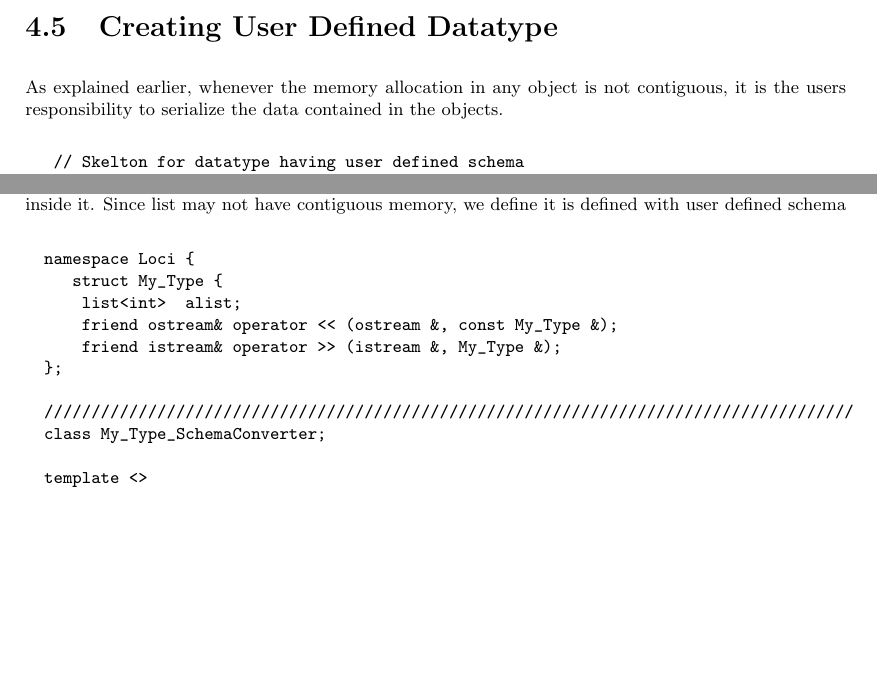
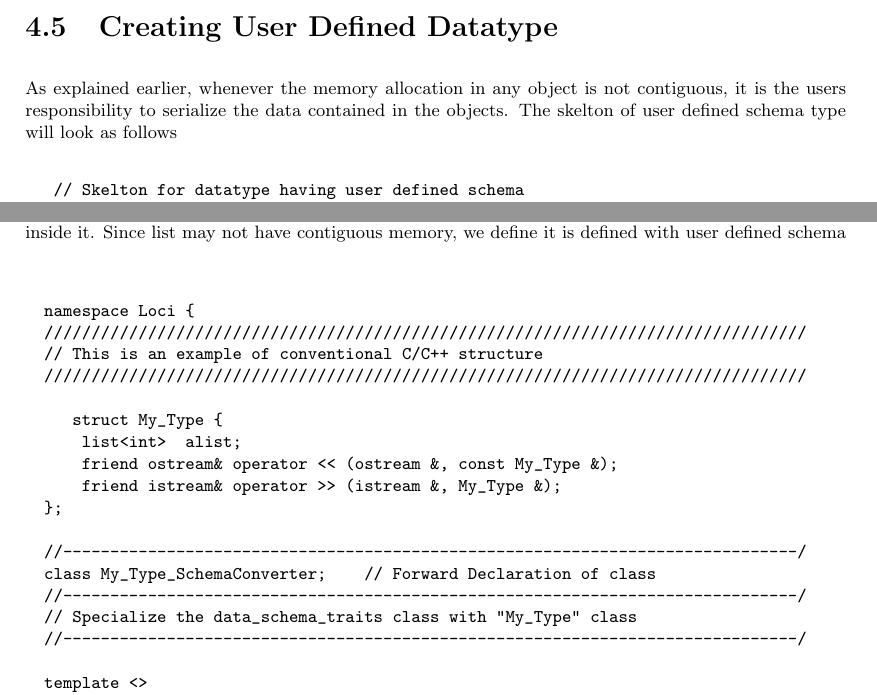
Before and after one commit to rlfontenot/loci, a LaTeX thesis (Tutorial/docs/main.tex, which reads Tutorial/docs/datatype.tex): two parts of pages 42 and 43 of 62, joined at a grey line, cut so that both start at the same text, the shorter picture padded with empty space. Compiled offline with LaTeX, dvips and Ghostscript.

Commit message:
Indentation

```diff
--- a/Tutorial/docs/datatype.tex
+++ b/Tutorial/docs/datatype.tex
@@ -185,7 +186,8 @@ is fairly easy to create corresponding Loci datatype. For example
 \section{Creating User Defined Datatype}
 \par As explained earlier, whenever the memory allocation in any object is
 not contiguous, it is the users responsibility to serialize the
-data contained in the objects.
+data contained in the objects.  The skelton of user defined schema type
+will look as follows
 \begin{verbatim}
    // Skelton for datatype having user defined schema
    template <>
@@ -234,15 +236,23 @@ Now we shall give one simple example to show how things work. We define
 one structure with STL list inside it. Since list may not have contiguous
 memory, we define it is defined with user defined schema
 \begin{verbatim}
+
   namespace Loci {
+  /////////////////////////////////////////////////////////////////////////////////
+  // This is an example of conventional C/C++ structure
+  /////////////////////////////////////////////////////////////////////////////////
+
      struct My_Type {
       list<int>  alist;
       friend ostream& operator << (ostream &, const My_Type &);
       friend istream& operator >> (istream &, My_Type &);
   };
 
-  //////////////////////////////////////////////////////////////////////////////////////
-  class My_Type_SchemaConverter;
+  //------------------------------------------------------------------------------/
+  class My_Type_SchemaConverter;    // Forward Declaration of class
+  //------------------------------------------------------------------------------/
+  // Specialize the data_schema_traits class with "My_Type" class
+  //------------------------------------------------------------------------------/
 
   template <>
   struct data_schema_traits<My_Type> {
@@ -256,6 +266,11 @@ memory, we define it is defined with user defined schema
     // purpose
     typedef My_Type_SchemaConverter Converter_Type ;
   };
+
+  //------------------------------------------------------------------------------/
+  // Define a class which has the responsibity of serialization and deserialization
+  // of "My_Type" class
+  //------------------------------------------------------------------------------/
 
   class My_Type_SchemaConverter {
     // For the schema converter, we always store a reference to the object
```
Also changed, not shown: Tutorial/docs/datatype.tex (6 more changed lines).
